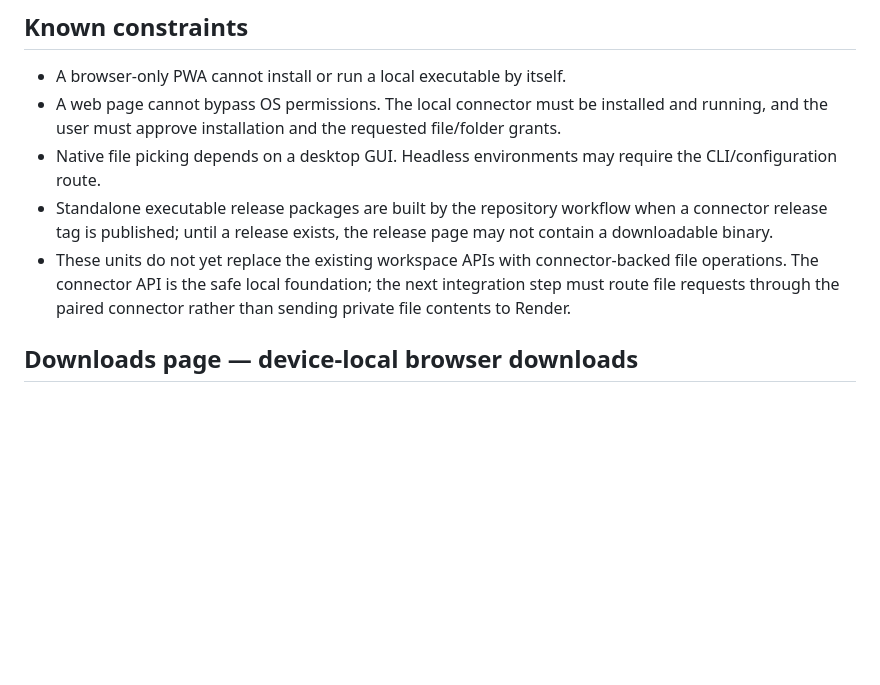
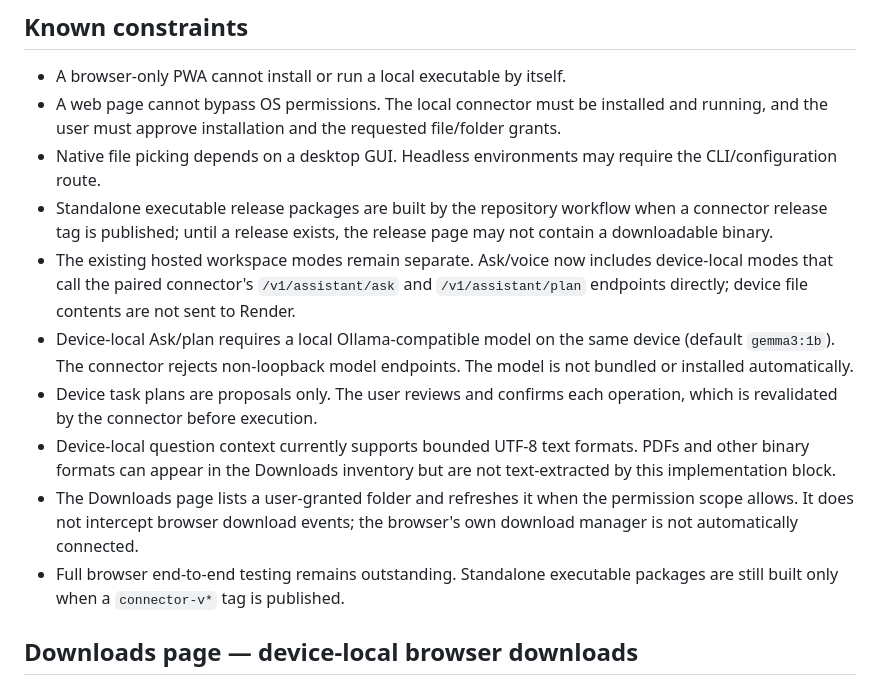
Before and after one commit to Stephen804-creator/LazHelper, a Markdown page: docs/units-1-4.md, the part around the change. Rendered like a GitHub page; blank space fills up the shorter version.

Commit message:
Update implementation notes for device Ask and Downloads page

```diff
--- a/docs/units-1-4.md
+++ b/docs/units-1-4.md
@@ -59,7 +59,12 @@ The web module:
 - A web page cannot bypass OS permissions. The local connector must be installed and running, and the user must approve installation and the requested file/folder grants.
 - Native file picking depends on a desktop GUI. Headless environments may require the CLI/configuration route.
 - Standalone executable release packages are built by the repository workflow when a connector release tag is published; until a release exists, the release page may not contain a downloadable binary.
-- These units do not yet replace the existing workspace APIs with connector-backed file operations. The connector API is the safe local foundation; the next integration step must route file requests through the paired connector rather than sending private file contents to Render.
+- The existing hosted workspace modes remain separate. Ask/voice now includes device-local modes that call the paired connector's `/v1/assistant/ask` and `/v1/assistant/plan` endpoints directly; device file contents are not sent to Render.
+- Device-local Ask/plan requires a local Ollama-compatible model on the same device (default `gemma3:1b`). The connector rejects non-loopback model endpoints. The model is not bundled or installed automatically.
+- Device task plans are proposals only. The user reviews and confirms each operation, which is revalidated by the connector before execution.
+- Device-local question context currently supports bounded UTF-8 text formats. PDFs and other binary formats can appear in the Downloads inventory but are not text-extracted by this implementation block.
+- The Downloads page lists a user-granted folder and refreshes it when the permission scope allows. It does not intercept browser download events; the browser's own download manager is not automatically connected.
+- Full browser end-to-end testing remains outstanding. Standalone executable packages are still built only when a `connector-v*` tag is published.
 
 
 ## Downloads page — device-local browser downloads
```
